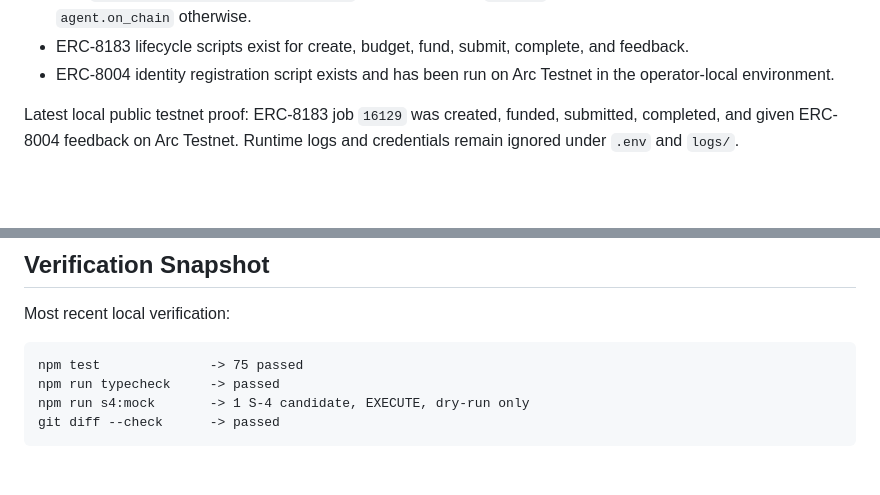
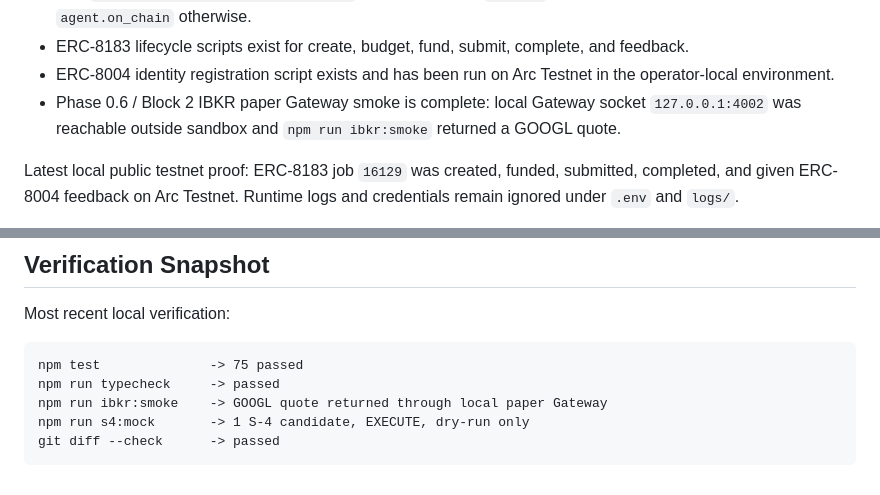
Before and after one commit to pashadude/elctricity_compute-spread-crypto-securitisation, a Markdown page: arc-compute-sec/README.md, 2 parts joined by grey strips. Drawn GitHub-style; blank space fills up the shorter version.

Commit message:
Document Phase 0.6 IBKR smoke

````diff
--- a/arc-compute-sec/README.md
+++ b/arc-compute-sec/README.md
@@ -22,6 +22,9 @@ Implemented and tested:
   and feedback.
 - ERC-8004 identity registration script exists and has been run on Arc Testnet
   in the operator-local environment.
+- Phase 0.6 / Block 2 IBKR paper Gateway smoke is complete: local Gateway
+  socket `127.0.0.1:4002` was reachable outside sandbox and
+  `npm run ibkr:smoke` returned a GOOGL quote.
 
 Latest local public testnet proof: ERC-8183 job `16129` was created, funded,
 submitted, completed, and given ERC-8004 feedback on Arc Testnet. Runtime logs
@@ -133,6 +136,7 @@ Most recent local verification:
 ```text
 npm test              -> 75 passed
 npm run typecheck     -> passed
+npm run ibkr:smoke    -> GOOGL quote returned through local paper Gateway
 npm run s4:mock       -> 1 S-4 candidate, EXECUTE, dry-run only
 git diff --check      -> passed
 ```
````
